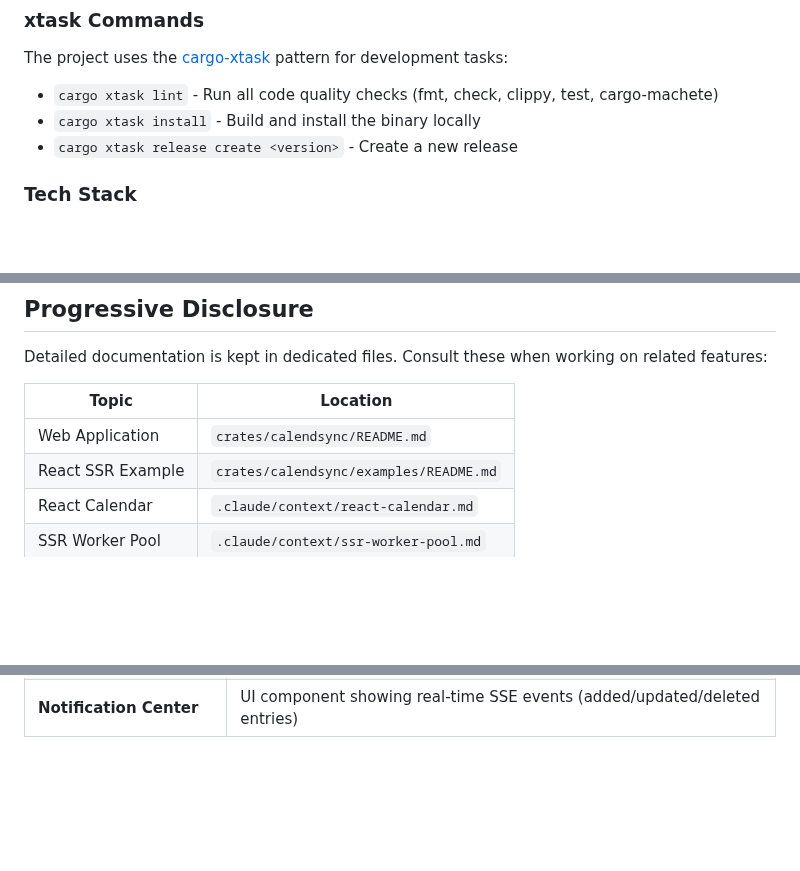
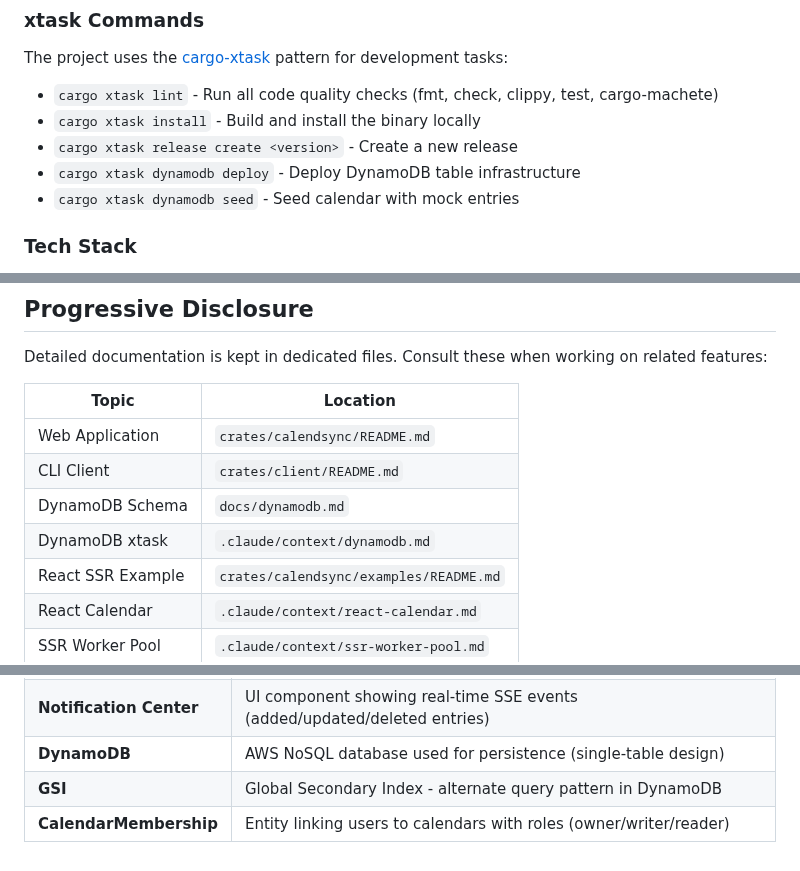
Before and after one commit to cloudbridgeuy/calendsync, a Markdown page: CLAUDE.md, 3 parts joined by grey strips. GitHub-like rendering; blank space fills up the shorter version.

```diff
--- a/CLAUDE.md
+++ b/CLAUDE.md
@@ -92,6 +93,8 @@ The project uses the [cargo-xtask](https://github.com/matklad/cargo-xtask/) patt
 - `cargo xtask lint` - Run all code quality checks (fmt, check, clippy, test, cargo-machete)
 - `cargo xtask install` - Build and install the binary locally
 - `cargo xtask release create <version>` - Create a new release
+- `cargo xtask dynamodb deploy` - Deploy DynamoDB table infrastructure
+- `cargo xtask dynamodb seed` - Seed calendar with mock entries
 
 ### Tech Stack
 
@@ -571,6 +574,9 @@ Detailed documentation is kept in dedicated files. Consult these when working on
 | Topic | Location |
 |-------|----------|
 | Web Application | `crates/calendsync/README.md` |
+| CLI Client | `crates/client/README.md` |
+| DynamoDB Schema | `docs/dynamodb.md` |
+| DynamoDB xtask | `.claude/context/dynamodb.md` |
 | React SSR Example | `crates/calendsync/examples/README.md` |
 | React Calendar | `.claude/context/react-calendar.md` |
 | SSR Worker Pool | `.claude/context/ssr-worker-pool.md` |
@@ -602,3 +609,6 @@ Detailed documentation is kept in dedicated files. Consult these when working on
 | **xtask** | Cargo pattern for project-specific dev automation (`cargo xtask lint`) |
 | **SSE** | Server-Sent Events - one-way real-time updates from server to client |
 | **Notification Center** | UI component showing real-time SSE events (added/updated/deleted entries) |
+| **DynamoDB** | AWS NoSQL database used for persistence (single-table design) |
+| **GSI** | Global Secondary Index - alternate query pattern in DynamoDB |
+| **CalendarMembership** | Entity linking users to calendars with roles (owner/writer/reader) |
```
Also changed, not shown: other parts of CLAUDE.md (+2 -0 lines), .claude/context/dynamodb.md (added, +140 -0 lines), crates/client/README.md (added, +185 -0 lines).
